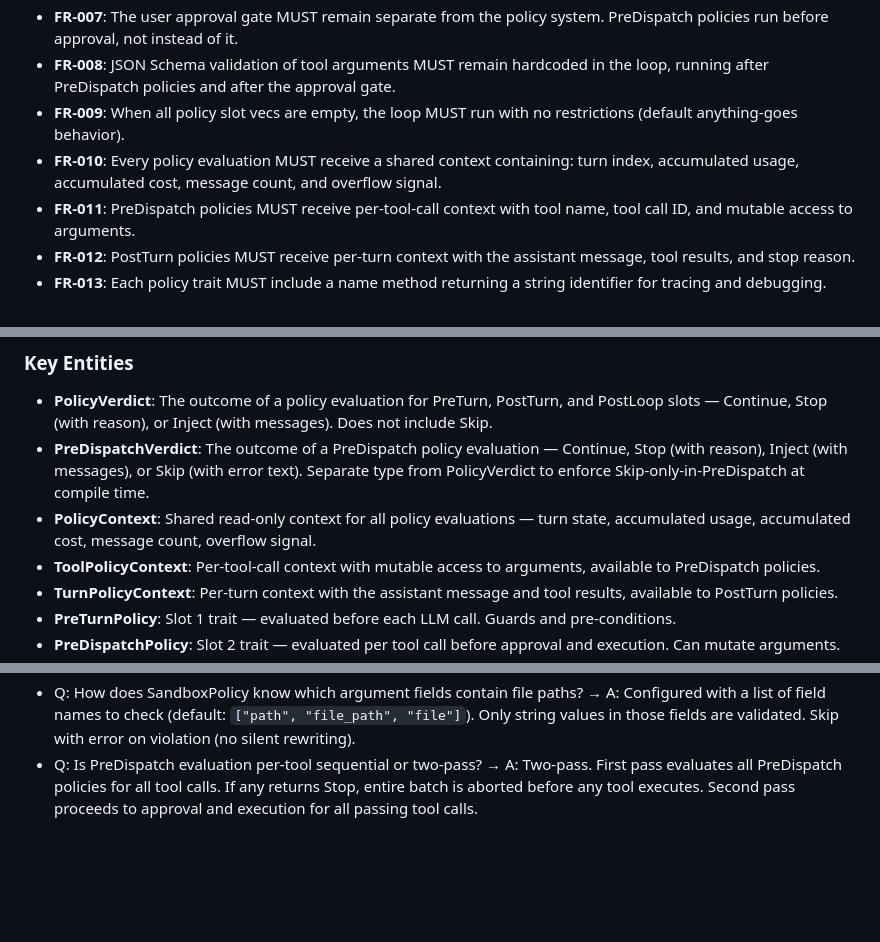
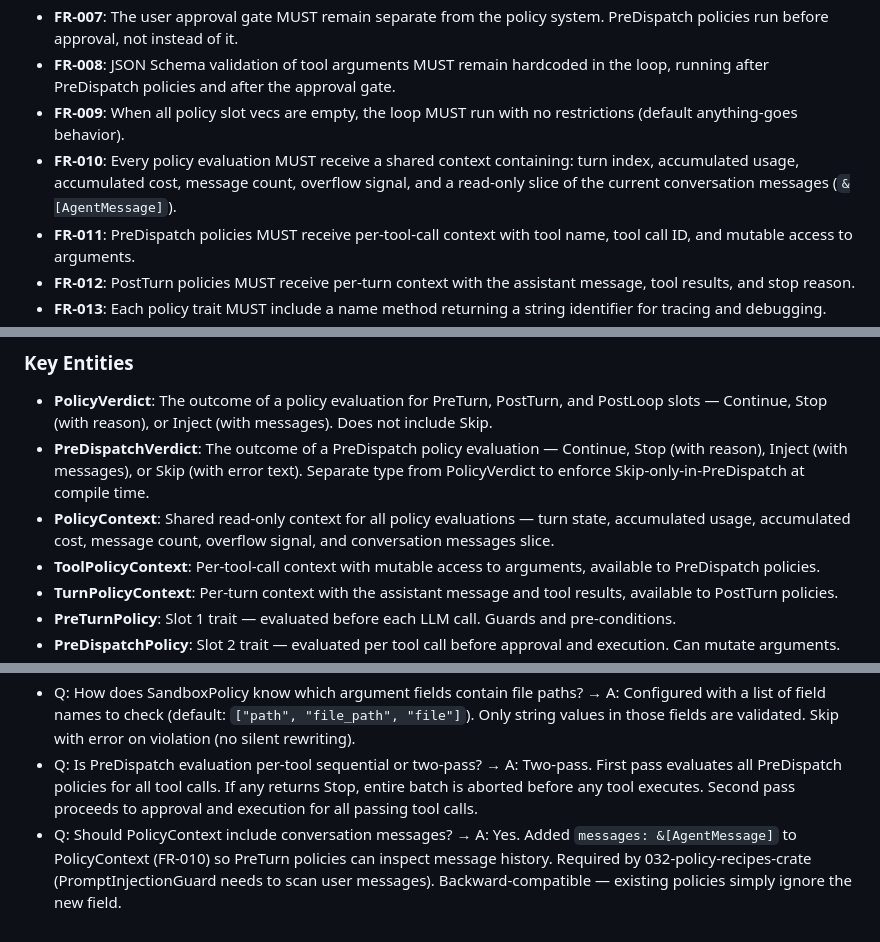
Before and after one commit to SuperSwinkAI/Swink-Agent, a Markdown page: specs/031-policy-slots/spec.md, 3 parts joined by grey strips. Drawn GitHub-style; blank space fills up the shorter version.

```diff
--- a/specs/031-policy-slots/spec.md
+++ b/specs/031-policy-slots/spec.md
@@ -124,7 +124,7 @@ A library consumer implements their own policy by creating a struct that impleme
 - **FR-007**: The user approval gate MUST remain separate from the policy system. PreDispatch policies run before approval, not instead of it.
 - **FR-008**: JSON Schema validation of tool arguments MUST remain hardcoded in the loop, running after PreDispatch policies and after the approval gate.
 - **FR-009**: When all policy slot vecs are empty, the loop MUST run with no restrictions (default anything-goes behavior).
-- **FR-010**: Every policy evaluation MUST receive a shared context containing: turn index, accumulated usage, accumulated cost, message count, and overflow signal.
+- **FR-010**: Every policy evaluation MUST receive a shared context containing: turn index, accumulated usage, accumulated cost, message count, overflow signal, and a read-only slice of the current conversation messages (`&[AgentMessage]`).
 - **FR-011**: PreDispatch policies MUST receive per-tool-call context with tool name, tool call ID, and mutable access to arguments.
 - **FR-012**: PostTurn policies MUST receive per-turn context with the assistant message, tool results, and stop reason.
 - **FR-013**: Each policy trait MUST include a name method returning a string identifier for tracing and debugging.
@@ -146,7 +146,7 @@ A library consumer implements their own policy by creating a struct that impleme
 
 - **PolicyVerdict**: The outcome of a policy evaluation for PreTurn, PostTurn, and PostLoop slots — Continue, Stop (with reason), or Inject (with messages). Does not include Skip.
 - **PreDispatchVerdict**: The outcome of a PreDispatch policy evaluation — Continue, Stop (with reason), Inject (with messages), or Skip (with error text). Separate type from PolicyVerdict to enforce Skip-only-in-PreDispatch at compile time.
-- **PolicyContext**: Shared read-only context for all policy evaluations — turn state, accumulated usage, accumulated cost, message count, overflow signal.
+- **PolicyContext**: Shared read-only context for all policy evaluations — turn state, accumulated usage, accumulated cost, message count, overflow signal, and conversation messages slice.
 - **ToolPolicyContext**: Per-tool-call context with mutable access to arguments, available to PreDispatch policies.
 - **TurnPolicyContext**: Per-turn context with the assistant message and tool results, available to PostTurn policies.
 - **PreTurnPolicy**: Slot 1 trait — evaluated before each LLM call. Guards and pre-conditions.
@@ -178,3 +178,4 @@ A library consumer implements their own policy by creating a struct that impleme
 - Q: How does CheckpointPolicy call async CheckpointStore from a sync evaluate method? → A: Fire-and-forget via `tokio::spawn`. CheckpointPolicy captures a `tokio::runtime::Handle` and spawns the save task. Returns Continue immediately without blocking.
 - Q: How does SandboxPolicy know which argument fields contain file paths? → A: Configured with a list of field names to check (default: `["path", "file_path", "file"]`). Only string values in those fields are validated. Skip with error on violation (no silent rewriting).
 - Q: Is PreDispatch evaluation per-tool sequential or two-pass? → A: Two-pass. First pass evaluates all PreDispatch policies for all tool calls. If any returns Stop, entire batch is aborted before any tool executes. Second pass proceeds to approval and execution for all passing tool calls.
+- Q: Should PolicyContext include conversation messages? → A: Yes. Added `messages: &[AgentMessage]` to PolicyContext (FR-010) so PreTurn policies can inspect message history. Required by 032-policy-recipes-crate (PromptInjectionGuard needs to scan user messages). Backward-compatible — existing policies simply ignore the new field.
```
Also changed, not shown: specs/032-policy-recipes-crate/spec.md (added, +151 -0 lines), 1 other file.
